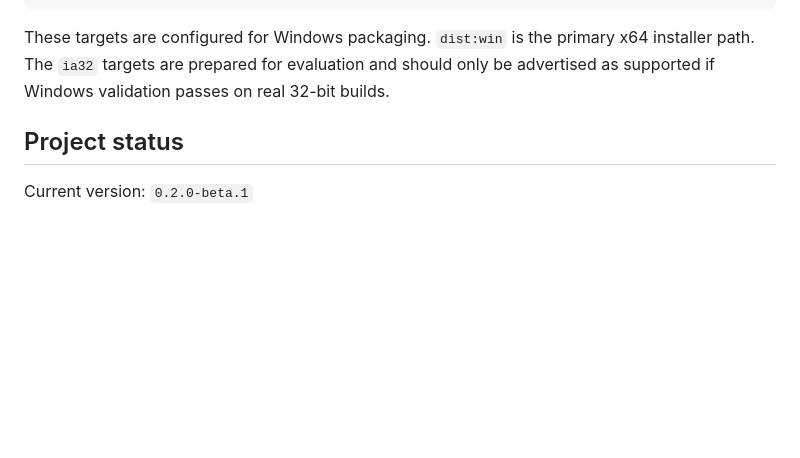
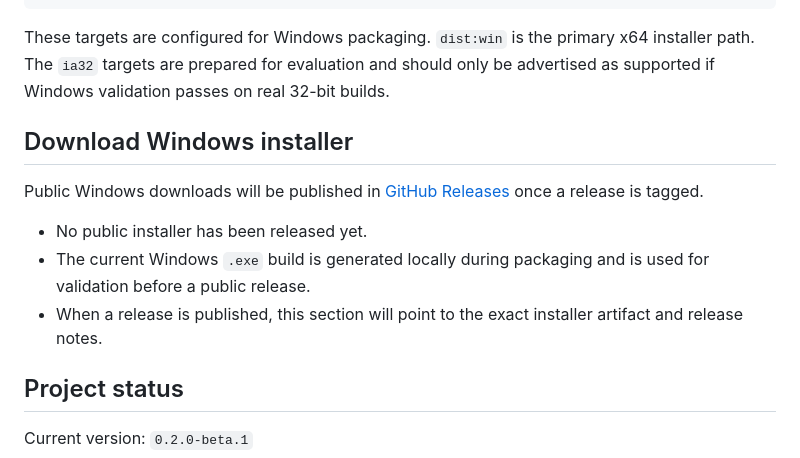
Before and after one commit to GaboEI/callflow, a Markdown page: README.md, the part around the change. Rendered like a GitHub page; blank space fills up the shorter version.

Commit message:
docs: add Windows download section

```diff
--- a/README.md
+++ b/README.md
@@ -171,6 +171,14 @@ npm run dist:win:all
 
 These targets are configured for Windows packaging. `dist:win` is the primary x64 installer path. The `ia32` targets are prepared for evaluation and should only be advertised as supported if Windows validation passes on real 32-bit builds.
 
+## Download Windows installer
+
+Public Windows downloads will be published in [GitHub Releases](https://github.com/GaboEI/callflow/releases) once a release is tagged.
+
+- No public installer has been released yet.
+- The current Windows `.exe` build is generated locally during packaging and is used for validation before a public release.
+- When a release is published, this section will point to the exact installer artifact and release notes.
+
 ## Project status
 
 Current version: `0.2.0-beta.1`
```
